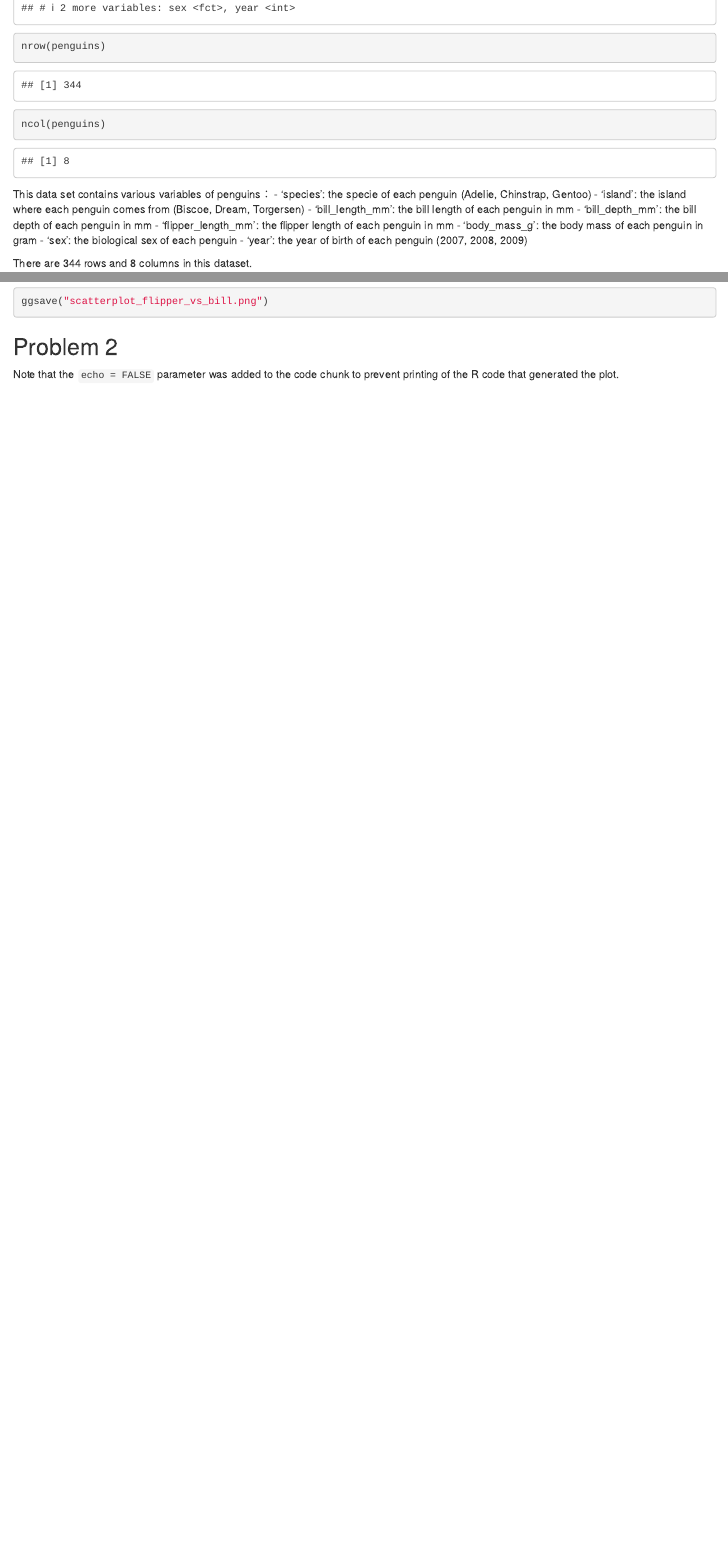
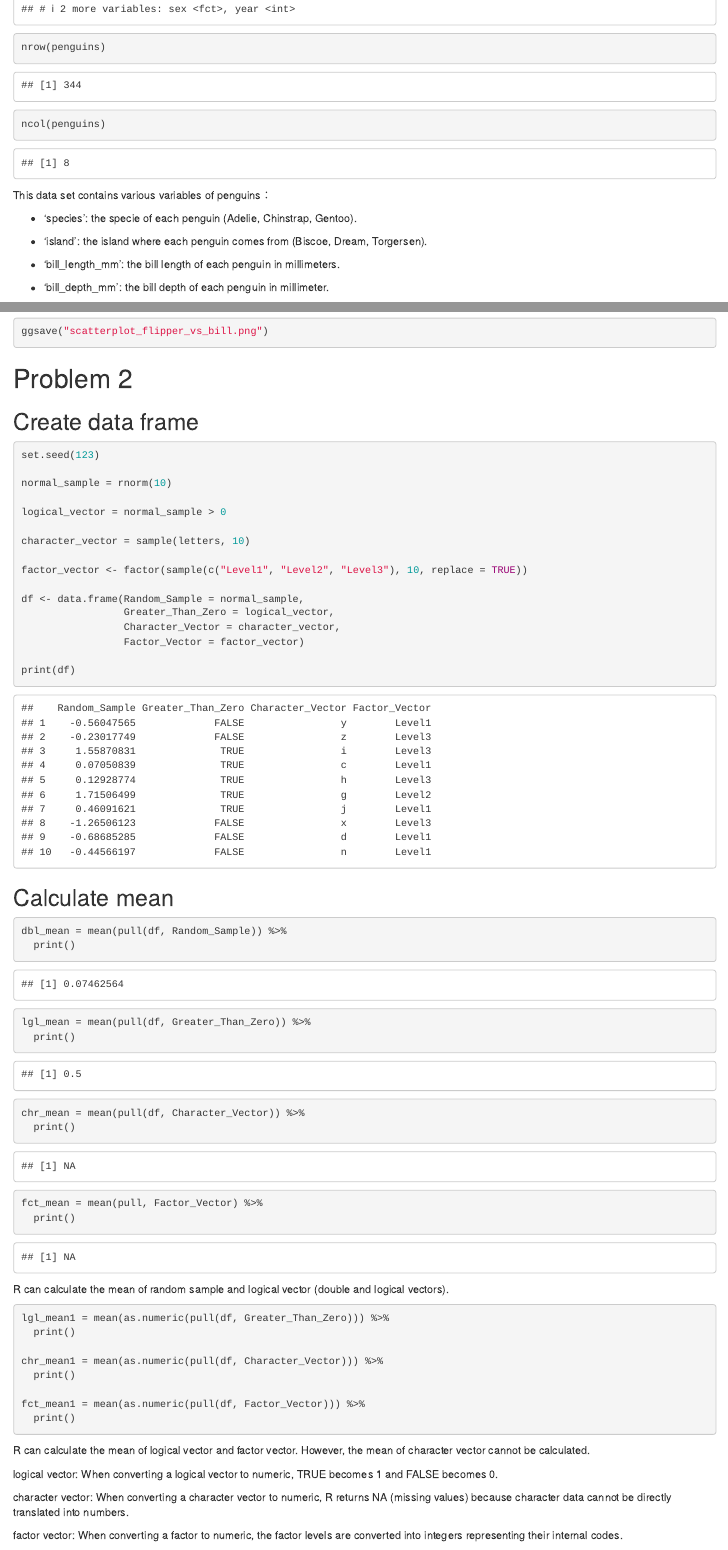
Before and after one commit to zhenkunnFang/p8105_hw1_zf2352, an R Markdown document (p8105_hw1_zf2352.Rmd): the page in a window 1100 px wide, from 630 px down before the commit and from 580 px down after it, so that both start at the same text, and a second part further down, joined at a grey line. The pictures show the output file p8105_hw1_zf2352.html that the author committed with the source, opened offline.

Commit message:
problem2 finished

````diff
--- a/p8105_hw1_zf2352.Rmd
+++ b/p8105_hw1_zf2352.Rmd
@@ -26,14 +26,22 @@ nrow(penguins)
 ncol(penguins)
 ```
 This data set contains various variables of penguins：
-- 'species': the specie of each penguin (Adelie, Chinstrap, Gentoo)
-- 'island': the island where each penguin comes from (Biscoe, Dream, Torgersen)
-- 'bill_length_mm': the bill length of each penguin in mm
-- 'bill_depth_mm': the bill depth of each penguin in mm
-- 'flipper_length_mm': the flipper length of each penguin in mm
-- 'body_mass_g': the body mass of each penguin in gram
-- 'sex': the biological sex of each penguin
-- 'year': the year of birth of each penguin (2007, 2008, 2009)
+
+- 'species': the specie of each penguin (Adelie, Chinstrap, Gentoo).
+
+- 'island': the island where each penguin comes from (Biscoe, Dream, Torgersen).
+
+- 'bill_length_mm': the bill length of each penguin in millimeters.
+
+- 'bill_depth_mm': the bill depth of each penguin in millimeter.
+
+- 'flipper_length_mm': the flipper length of each penguin in millimeters.
+
+- 'body_mass_g': the body mass of each penguin in grams.
+
+- 'sex': the biological sex of each penguin.
+
+- 'year': the year of birth of each penguin (2007, 2008, 2009).
 
 There are 344 rows and 8 columns in this dataset.
 
@@ -58,7 +66,59 @@ ggplot(
 ggsave("scatterplot_flipper_vs_bill.png")
 ```
 
-## Problem 2
+# Problem 2
 
+## Create data frame
+```{r}
+set.seed(123)
 
-Note that the `echo = FALSE` parameter was added to the code chunk to prevent printing of the R code that generated the plot.
+normal_sample = rnorm(10)
+
+logical_vector = normal_sample > 0
+
+character_vector = sample(letters, 10)
+
+factor_vector <- factor(sample(c("Level1", "Level2", "Level3"), 10, replace = TRUE))
+
+df <- data.frame(Random_Sample = normal_sample,
+                 Greater_Than_Zero = logical_vector,
+                 Character_Vector = character_vector,
+                 Factor_Vector = factor_vector)
+
+print(df)
+```
+## Calculate mean
+```{r, message = FALSE, warning = FALSE}
+dbl_mean = mean(pull(df, Random_Sample)) %>%
+  print()
+
+lgl_mean = mean(pull(df, Greater_Than_Zero)) %>%
+  print()
+
+chr_mean = mean(pull(df, Character_Vector)) %>%
+  print()
+
+fct_mean = mean(pull, Factor_Vector) %>%
+  print()
+```
+R can calculate the mean of random sample and logical vector (double and logical vectors).
+
+```{r, eval = FALSE}
+lgl_mean1 = mean(as.numeric(pull(df, Greater_Than_Zero))) %>%
+  print()
+
+chr_mean1 = mean(as.numeric(pull(df, Character_Vector))) %>%
+  print()
+
+fct_mean1 = mean(as.numeric(pull(df, Factor_Vector))) %>%
+  print()
+```
+R can calculate the mean of logical vector and factor vector. However, the mean of character vector cannot be calculated.
+
+logical vector: When converting a logical vector to numeric, TRUE becomes 1 and FALSE becomes 0.
+
+character vector: When converting a character vector to numeric, R returns NA (missing values) because character data cannot be directly translated into numbers.
+
+factor vector: When converting a factor to numeric, the factor levels are converted into integers representing their internal codes.
+
+This helps explain what happens when I try to take the mean.
````
Also changed, not shown: p8105_hw1_zf2352.html, p8105_hw1_zf2352.Rmd (8 more changed lines).
